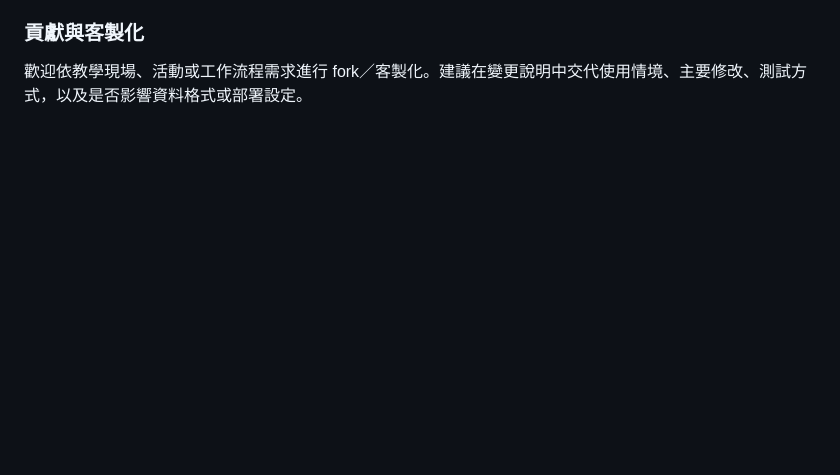
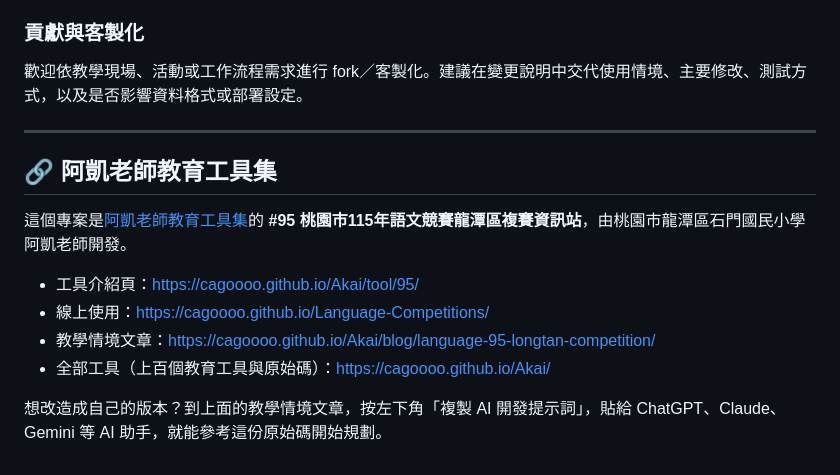
Before and after one commit to cagoooo/Language-Competitions, a Markdown page: README.md, the part around the change. Rendered like a GitHub page; blank space fills up the shorter version.

Commit message:
docs: README 加上阿凱老師教育工具集介紹頁連結 [skip ci]
Co-Authored-By: Claude Opus 5.5 <noreply@anthropic.com>

```diff
--- a/README.md
+++ b/README.md
@@ -131,3 +131,18 @@ npm run build
 
 歡迎依教學現場、活動或工作流程需求進行 fork／客製化。建議在變更說明中交代使用情境、主要修改、測試方式，以及是否影響資料格式或部署設定。
 <!-- END:PROJECT_GUIDE -->
+
+<!-- akai-edu-tools:backlink -->
+
+---
+
+## 🔗 阿凱老師教育工具集
+
+這個專案是[阿凱老師教育工具集](https://cagoooo.github.io/Akai/)的 **#95 桃園市115年語文競賽龍潭區複賽資訊站**，由桃園市龍潭區石門國民小學阿凱老師開發。
+
+- 工具介紹頁：[https://cagoooo.github.io/Akai/tool/95/](https://cagoooo.github.io/Akai/tool/95/)
+- 線上使用：[https://cagoooo.github.io/Language-Competitions/](https://cagoooo.github.io/Language-Competitions/)
+- 教學情境文章：[https://cagoooo.github.io/Akai/blog/language-95-longtan-competition/](https://cagoooo.github.io/Akai/blog/language-95-longtan-competition/)
+- 全部工具（上百個教育工具與原始碼）：[https://cagoooo.github.io/Akai/](https://cagoooo.github.io/Akai/)
+
+想改造成自己的版本？到上面的教學情境文章，按左下角「複製 AI 開發提示詞」，貼給 ChatGPT、Claude、Gemini 等 AI 助手，就能參考這份原始碼開始規劃。
```
